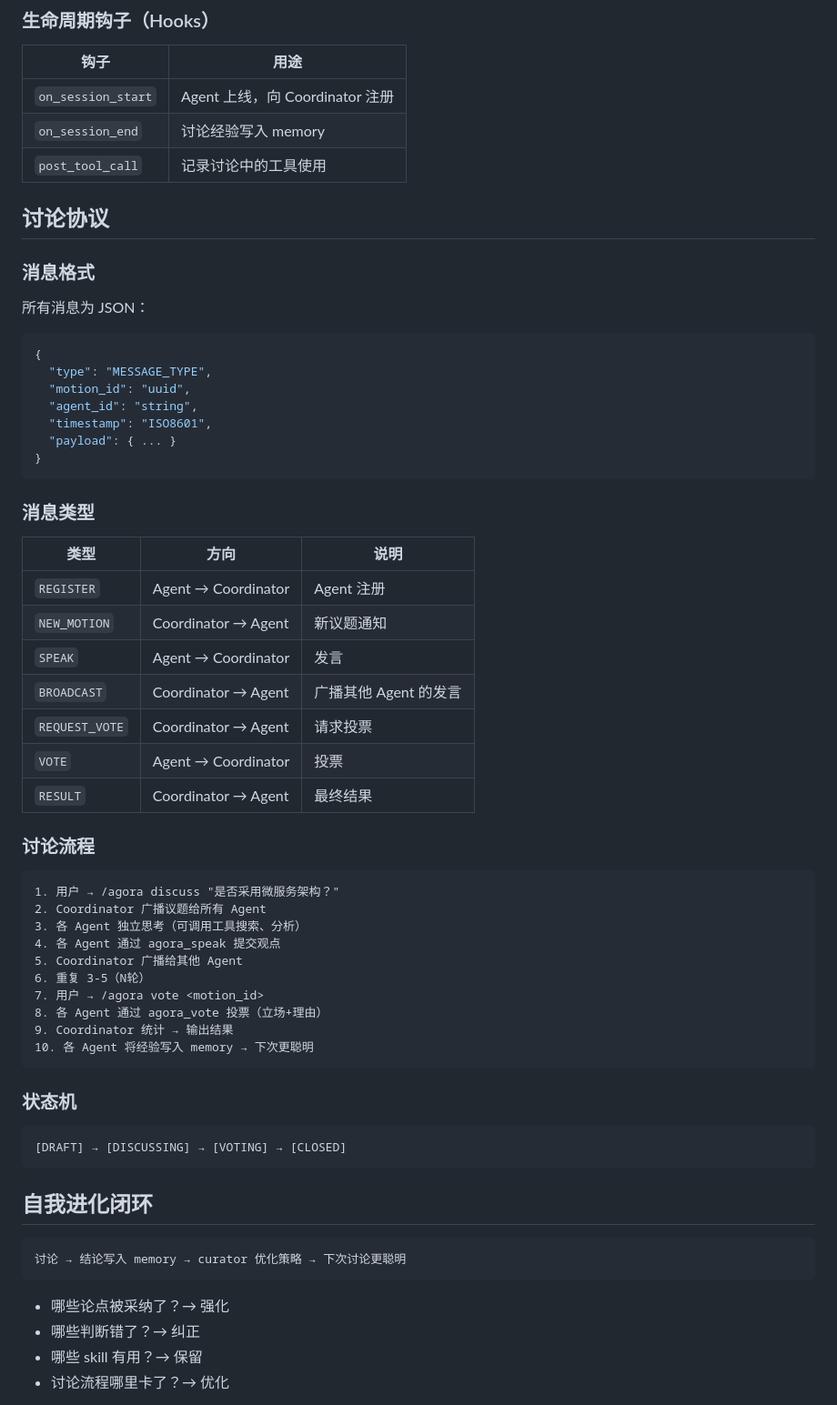
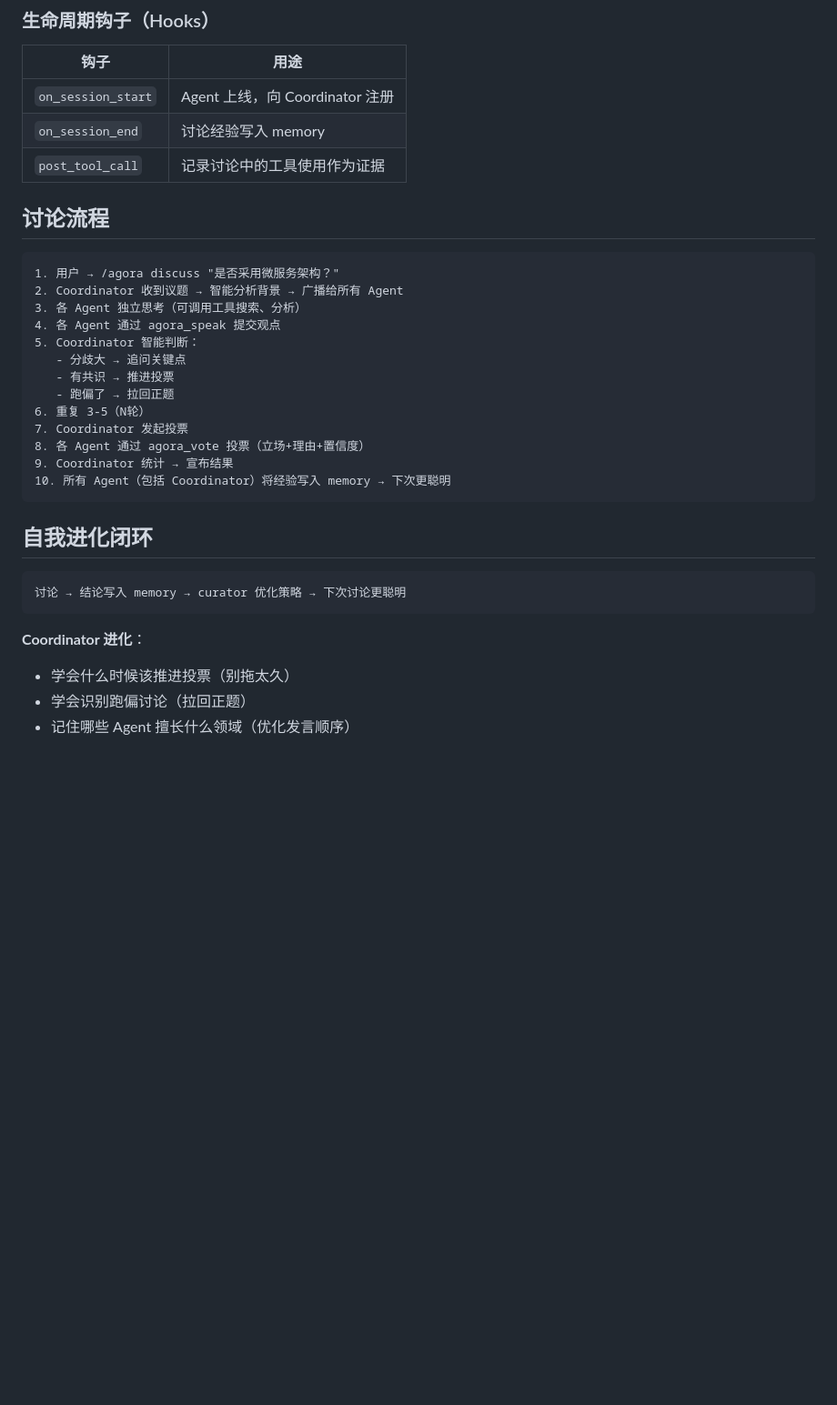
Before and after one commit to yzy806806/hermes-agora, a Markdown page: README.md, the part around one of its changes. Shown at 91% size. Rendered like a GitHub page; blank space fills up the shorter version.

Commit message:
🏛️ Coordinator is also a Hermes Agent — intelligent moderator with memory/skills/curator

````diff
--- a/README.md
+++ b/README.md
@@ -84,55 +75,24 @@ Hermes Agora 是一个 Hermes 插件，让多个 Hermes Agent 进行结构化讨
 |------|------|
 | `on_session_start` | Agent 上线，向 Coordinator 注册 |
 | `on_session_end` | 讨论经验写入 memory |
-| `post_tool_call` | 记录讨论中的工具使用 |
+| `post_tool_call` | 记录讨论中的工具使用作为证据 |
 
-## 讨论协议
-
-### 消息格式
-
-所有消息为 JSON：
-
-```json
-{
-  "type": "MESSAGE_TYPE",
-  "motion_id": "uuid",
-  "agent_id": "string",
-  "timestamp": "ISO8601",
-  "payload": { ... }
-}
-```
-
-### 消息类型
-
-| 类型 | 方向 | 说明 |
-|------|------|------|
-| `REGISTER` | Agent → Coordinator | Agent 注册 |
-| `NEW_MOTION` | Coordinator → Agent | 新议题通知 |
-| `SPEAK` | Agent → Coordinator | 发言 |
-| `BROADCAST` | Coordinator → Agent | 广播其他 Agent 的发言 |
-| `REQUEST_VOTE` | Coordinator → Agent | 请求投票 |
-| `VOTE` | Agent → Coordinator | 投票 |
-| `RESULT` | Coordinator → Agent | 最终结果 |
-
-### 讨论流程
+## 讨论流程
 
 ```
 1. 用户 → /agora discuss "是否采用微服务架构？"
-2. Coordinator 广播议题给所有 Agent
+2. Coordinator 收到议题 → 智能分析背景 → 广播给所有 Agent
 3. 各 Agent 独立思考（可调用工具搜索、分析）
 4. 各 Agent 通过 agora_speak 提交观点
-5. Coordinator 广播给其他 Agent
+5. Coordinator 智能判断：
+   - 分歧大 → 追问关键点
+   - 有共识 → 推进投票
+   - 跑偏了 → 拉回正题
 6. 重复 3-5（N轮）
-7. 用户 → /agora vote <motion_id>
-8. 各 Agent 通过 agora_vote 投票（立场+理由）
-9. Coordinator 统计 → 输出结果
-10. 各 Agent 将经验写入 memory → 下次更聪明
-```
-
-### 状态机
-
-```
-[DRAFT] → [DISCUSSING] → [VOTING] → [CLOSED]
+7. Coordinator 发起投票
+8. 各 Agent 通过 agora_vote 投票（立场+理由+置信度）
+9. Coordinator 统计 → 宣布结果
+10. 所有 Agent（包括 Coordinator）将经验写入 memory → 下次更聪明
 ```
 
 ## 自我进化闭环
@@ -141,8 +101,8 @@ Hermes Agora 是一个 Hermes 插件，让多个 Hermes Agent 进行结构化讨
 讨论 → 结论写入 memory → curator 优化策略 → 下次讨论更聪明
 ```
 
-- 哪些论点被采纳了？→ 强化
-- 哪些判断错了？→ 纠正
-- 哪些 skill 有用？→ 保留
-- 讨论流程哪里卡了？→ 优化
+**Coordinator 进化**：
+- 学会什么时候该推进投票（别拖太久）
+- 学会识别跑偏讨论（拉回正题）
+- 记住哪些 Agent 擅长什么领域（优化发言顺序）
 
````
Also changed, not shown: other parts of README.md (+44 -68 lines).
